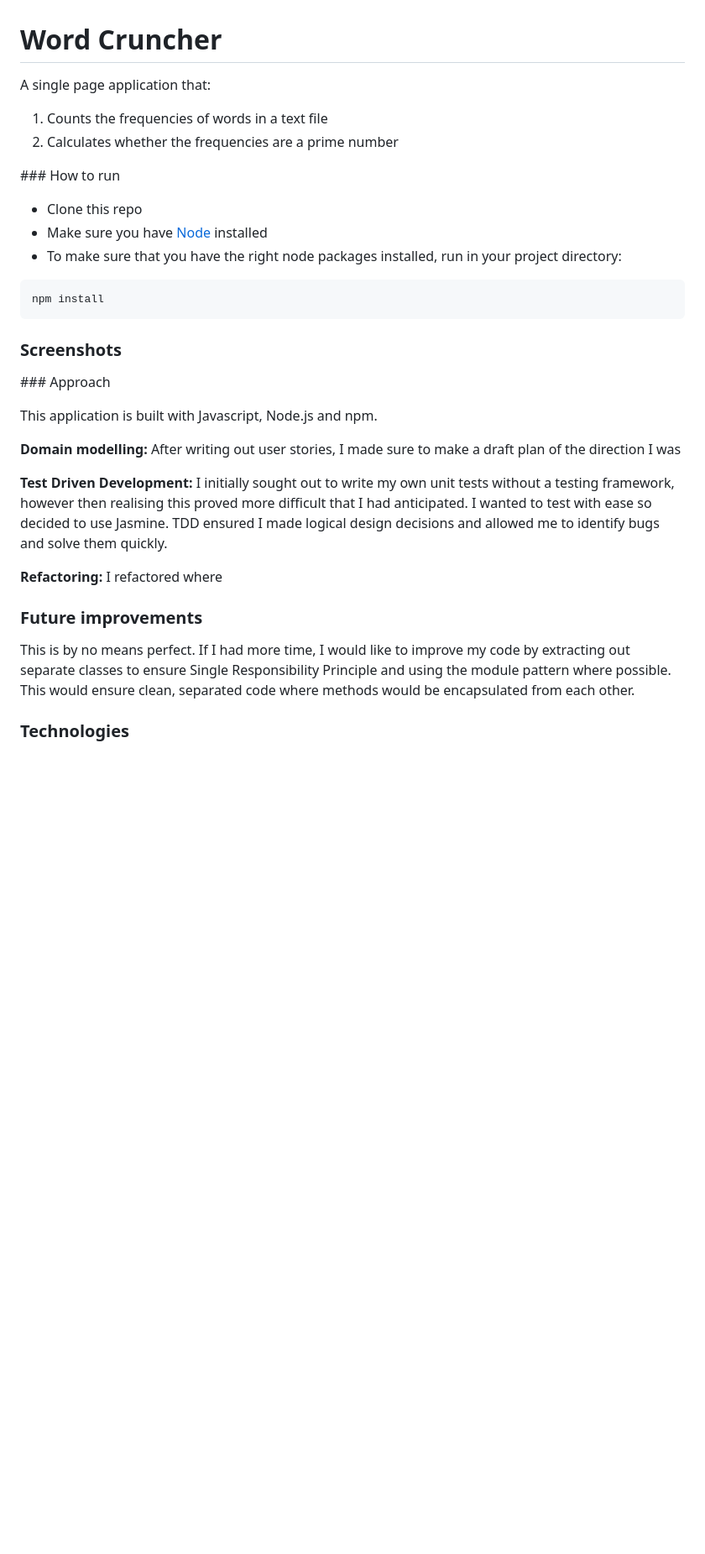
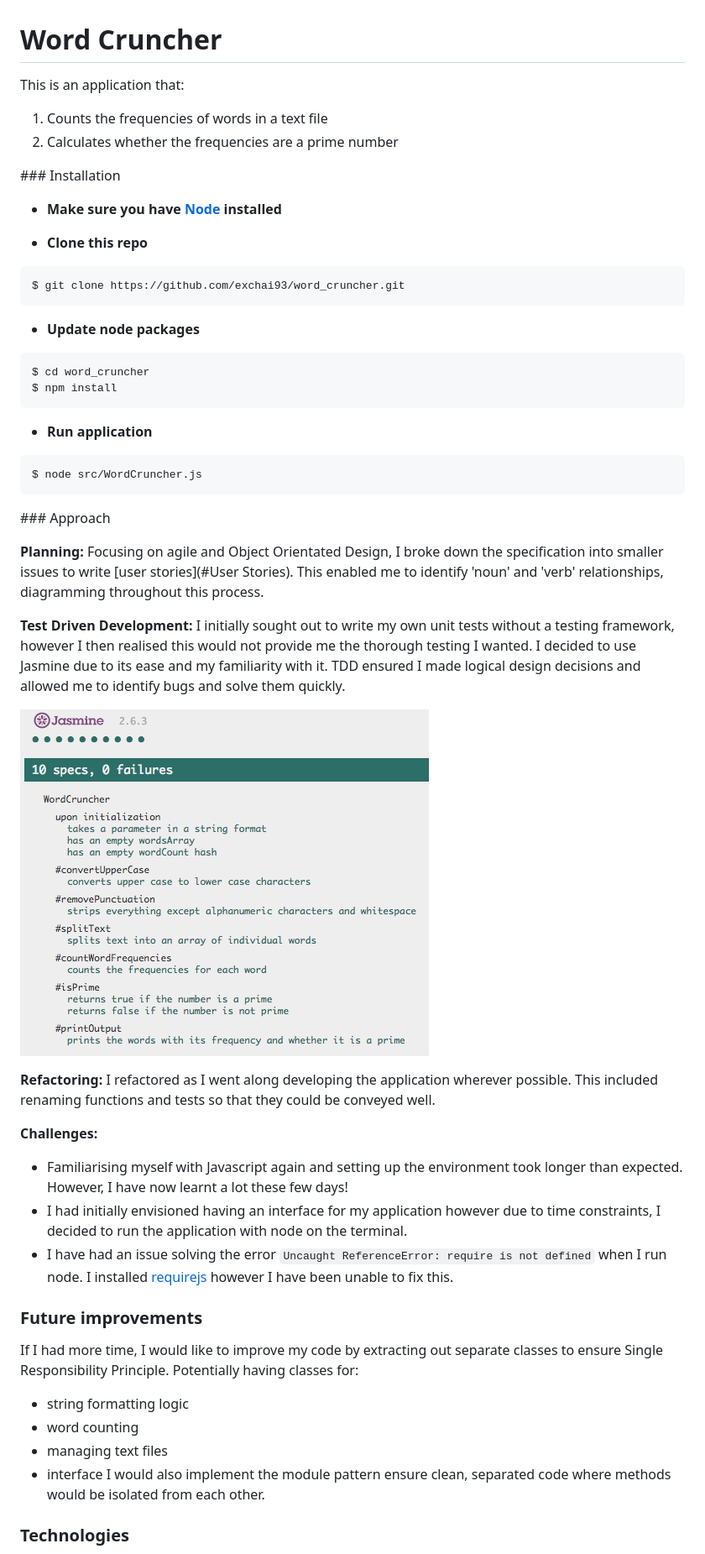
Before and after one commit to exchai93-zz/word_cruncher, a Markdown page: README.md, the part around the change printed below. Shown: that part at 84% size. Drawn GitHub-style; pictures changed too: images/jasmine_screenshot.png (added); blank space fills up the shorter version.

Commit message:
Update README with jasmine screenshot

````diff
--- a/README.md
+++ b/README.md
@@ -1,35 +1,49 @@
 # Word Cruncher
 
-A single page application that:
+This is an application that:
 1. Counts the frequencies of words in a text file
 2. Calculates whether the frequencies are a prime number
 
-### How to run
+### Installation
 
-- Clone this repo
-- Make sure you have [Node](https://nodejs.org/en/) installed
-- To make sure that you have the right node packages installed, run in your project directory:
- ```
- npm install
- ```
+- **Make sure you have [Node](https://nodejs.org/en/) installed**
 
-
-### Screenshots
-
+- **Clone this repo**
+```
+$ git clone https://github.com/exchai93/word_cruncher.git
+```
+- **Update node packages**
+```
+$ cd word_cruncher
+$ npm install
+```
+- **Run application**
+```
+$ node src/WordCruncher.js
+```
 ### Approach
 
-This application is built with Javascript, Node.js and npm.
+**Planning:** Focusing on agile and Object Orientated Design, I broke down the specification into smaller issues to write [user stories](#User Stories). This enabled me to identify 'noun' and 'verb' relationships, diagramming throughout this process.
 
-**Domain modelling:** After writing out user stories, I made sure to make a draft plan of the direction I was
+**Test Driven Development:** I initially sought out to write my own unit tests without a testing framework, however I then realised this would not provide me the thorough  testing I wanted. I decided to use Jasmine due to its ease and my familiarity with it. TDD ensured I made logical design decisions and allowed me to identify bugs and solve them quickly.
 
+![jasmine screenshot](/images/jasmine_screenshot.png)
 
-**Test Driven Development:** I initially sought out to write my own unit tests without a testing framework, however then realising this proved more difficult that I had anticipated. I wanted to test with ease so decided to use Jasmine. TDD ensured I made logical design decisions and allowed me to identify bugs and solve them quickly.
+**Refactoring:** I refactored as I went along developing the application wherever possible. This included renaming functions and tests so that they could be conveyed well.
 
-**Refactoring:** I refactored where
+**Challenges:**
+- Familiarising myself with Javascript again and setting up the environment took longer than expected. However, I have now learnt a lot these few days!
+- I had initially envisioned having an interface for my application however due to time constraints, I decided to run the application with node on the terminal.
+- I have had an issue solving the error `Uncaught ReferenceError: require is not defined` when I run node. I installed [requirejs](http://requirejs.org/docs/node.html) however I have been unable to fix this.
 
 ### Future improvements
 
-This is by no means perfect. If I had more time, I would like to improve my code by extracting out separate classes to ensure Single Responsibility Principle and using the module pattern where possible. This would ensure clean, separated code where methods would be encapsulated from each other.
+If I had more time, I would like to improve my code by extracting out separate classes to ensure Single Responsibility Principle. Potentially having classes for:
+- string formatting logic
+- word counting
+- managing text files
+- interface
+I would also implement the module pattern ensure clean, separated code where methods would be isolated from each other.
 
 ### Technologies
 - Javascript
````
Also changed, not shown: other parts of README.md (+3 -3 lines), 1 other file.
